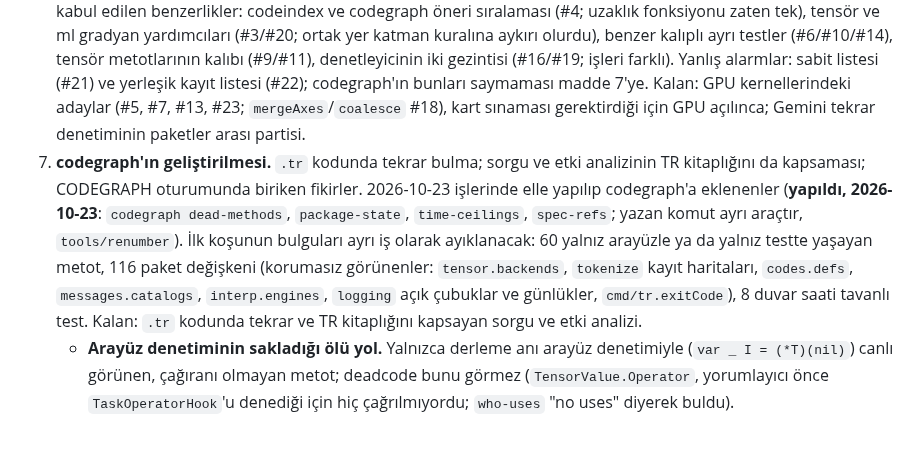
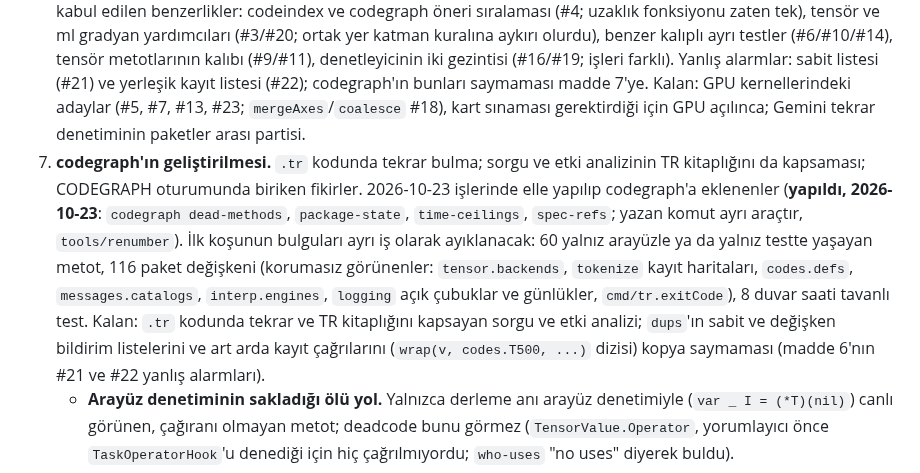
Before and after one commit to sekerahmet/TCB, a Markdown page: docs/roadmap.md, the part around the change. Rendered like a GitHub page; blank space fills up the shorter version.

Commit message:
docs/roadmap: item 7, dups should not count declaration and registration lists
Co-Authored-By: Claude Opus 5.5 <noreply@anthropic.com>

```diff
--- a/docs/roadmap.md
+++ b/docs/roadmap.md
@@ -245,7 +245,7 @@ Maddeler kolaydan zora sıralıdır (2026-10-23 kararı); iş bu sırayla alın
 4. **Eksik kodlar (tamamlandı, 2026-10-23).** Kullanıcıya görünüp kodlu olmayan metinler kapandı: dilin adını metne gömen iletiler ad kodundan alır (H6440, H6716, H7437 `türevsiz`; H8204 ortam adı) ya da hesap çekirdeğinde adı değil işlemi anlatır (H3107); tokenizer'daki Türkçe sözcük (`"listenin"`) şablona taşındı, H5635 parçası silindi; kullanıcıya görünen ortam değişkenleri ad kodudur (K400–K405, her dilin adıyla okunur, dil tanımı 17.8), geliştirici ve test değişkenleri İngilizcedir. Daha önce kapanmış olanlar: CLI adları (K ailesi), ad öbekleri ve sona eklenen ipuçları (iletiler kodlu, parça ileti testle yasak).
 5. **Eğitim koşularının güvenliği, kitaplık düzeyinde.** `tr/egitim`'de bir koşu yapısı: ağırlıklar önce yazılır, kayıplar ve değerlendirmeler ara ara kaydedilir, kontrol noktası, prova kipi (aynı komut küçük boyda), sonuçların dışarı yazılması. Evre 3'ün uzun koşusunda elle eklenen güvenceler dilin kendisine geçer.
 6. **Tekrar eden kodun temizlenmesi.** `codegraph dups`'ın adayları ve Gemini tekrar denetiminin kalan partisi (paketler arası) birleştirilir; kalibre olunca "yeni tekrar" tam denetimde önce uyarı, sonra kural olur. **2026-10-23 ilk tur (`codegraph dups`, 23 aday):** birleştirildi: sözcük çözümleyicinin işleç dalları (`operator` yardımcısı, #1/#2/#8), parser'ın blok-ya-da-çağrı gövdesi ve noktalı virgül atlama (#15), test yardımcılarının "yalnızca testlerden" kuralı katman testinde (#12), Go metin sabiti gezintisi `testkit.GoStringLiterals`'ta (#17). Gerekçeyle kabul edilen benzerlikler: codeindex ve codegraph öneri sıralaması (#4; uzaklık fonksiyonu zaten tek), tensör ve ml gradyan yardımcıları (#3/#20; ortak yer katman kuralına aykırı olurdu), benzer kalıplı ayrı testler (#6/#10/#14), tensör metotlarının kalıbı (#9/#11), denetleyicinin iki gezintisi (#16/#19; işleri farklı). Yanlış alarmlar: sabit listesi (#21) ve yerleşik kayıt listesi (#22); codegraph'ın bunları saymaması madde 7'ye. Kalan: GPU kernellerindeki adaylar (#5, #7, #13, #23; `mergeAxes`/`coalesce` #18), kart sınaması gerektirdiği için GPU açılınca; Gemini tekrar denetiminin paketler arası partisi.
-7. **codegraph'ın geliştirilmesi.** `.tr` kodunda tekrar bulma; sorgu ve etki analizinin TR kitaplığını da kapsaması; CODEGRAPH oturumunda biriken fikirler. 2026-10-23 işlerinde elle yapılıp codegraph'a eklenenler (**yapıldı, 2026-10-23**: `codegraph dead-methods`, `package-state`, `time-ceilings`, `spec-refs`; yazan komut ayrı araçtır, `tools/renumber`). İlk koşunun bulguları ayrı iş olarak ayıklanacak: 60 yalnız arayüzle ya da yalnız testte yaşayan metot, 116 paket değişkeni (korumasız görünenler: `tensor.backends`, `tokenize` kayıt haritaları, `codes.defs`, `messages.catalogs`, `interp.engines`, `logging` açık çubuklar ve günlükler, `cmd/tr.exitCode`), 8 duvar saati tavanlı test. Kalan: `.tr` kodunda tekrar ve TR kitaplığını kapsayan sorgu ve etki analizi.
+7. **codegraph'ın geliştirilmesi.** `.tr` kodunda tekrar bulma; sorgu ve etki analizinin TR kitaplığını da kapsaması; CODEGRAPH oturumunda biriken fikirler. 2026-10-23 işlerinde elle yapılıp codegraph'a eklenenler (**yapıldı, 2026-10-23**: `codegraph dead-methods`, `package-state`, `time-ceilings`, `spec-refs`; yazan komut ayrı araçtır, `tools/renumber`). İlk koşunun bulguları ayrı iş olarak ayıklanacak: 60 yalnız arayüzle ya da yalnız testte yaşayan metot, 116 paket değişkeni (korumasız görünenler: `tensor.backends`, `tokenize` kayıt haritaları, `codes.defs`, `messages.catalogs`, `interp.engines`, `logging` açık çubuklar ve günlükler, `cmd/tr.exitCode`), 8 duvar saati tavanlı test. Kalan: `.tr` kodunda tekrar ve TR kitaplığını kapsayan sorgu ve etki analizi; `dups`'ın sabit ve değişken bildirim listelerini ve art arda kayıt çağrılarını (`wrap(v, codes.T500, ...)` dizisi) kopya saymaması (madde 6'nın #21 ve #22 yanlış alarmları).
    - **Arayüz denetiminin sakladığı ölü yol.** Yalnızca derleme anı arayüz denetimiyle (`var _ I = (*T)(nil)`) canlı görünen, çağıranı olmayan metot; deadcode bunu görmez (`TensorValue.Operator`, yorumlayıcı önce `TaskOperatorHook`'u denediği için hiç çağrılmıyordu; `who-uses` "no uses" diyerek buldu).
    - **Süreç geneli değişebilir durum.** `init` dışında yazılan paket değişkenleri (harita, bayrak, yazıcı): programa ya da göreve ait olması gereken durumun adayları (yayın uyarıları süreç genelindeydi; kural: `VM.ProgramValue`/`VM.TaskValue`).
    - **Duvar saati tavanı olan testler.** `_test.go`'da `time.Since(...)` sabitle karşılaştırılıyorsa uyarı (kural: süre testi büyümeye bakar, `testkit.ScalesLinearly`); bugün 14 yer elle tarandı.
```
